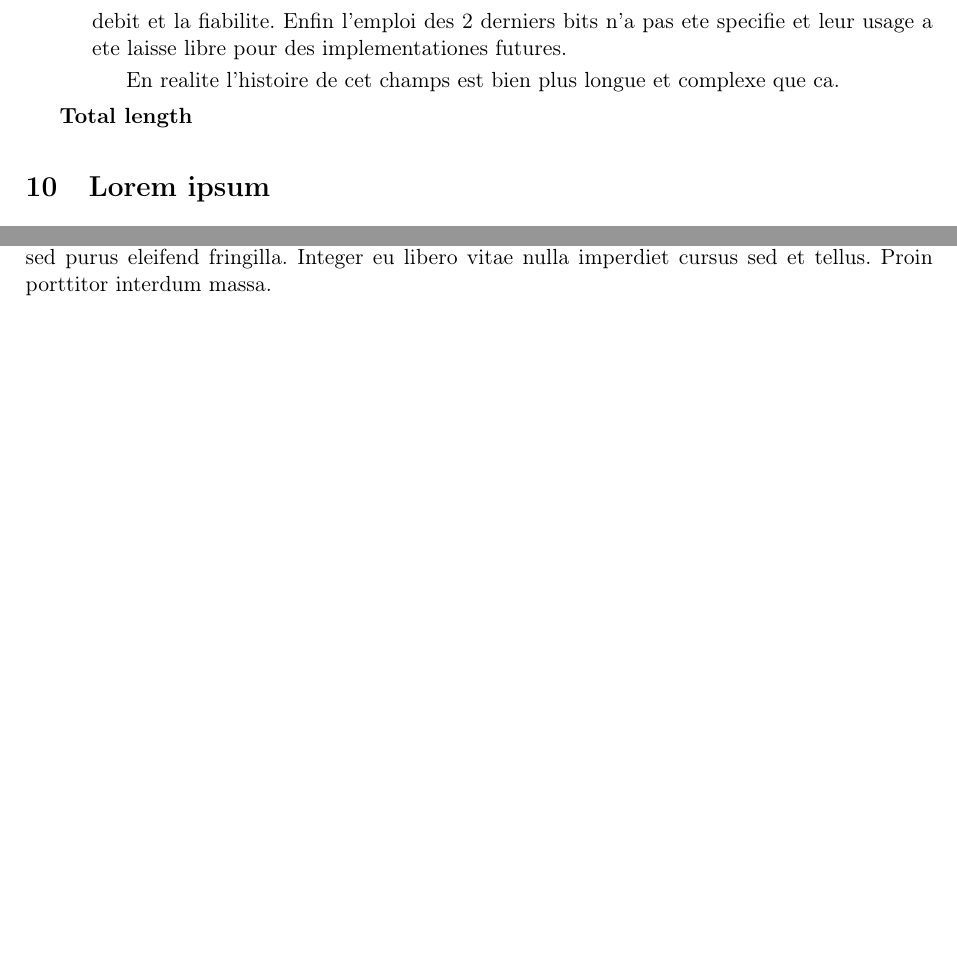
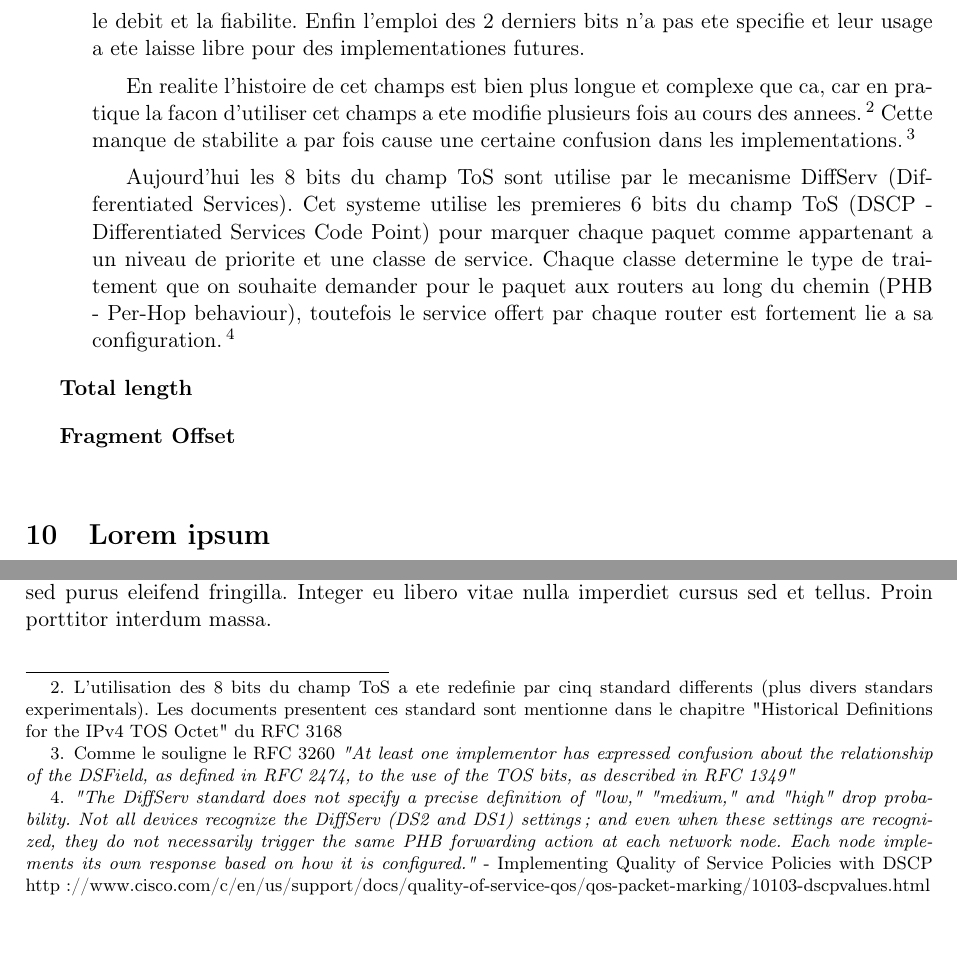
Before and after one commit to werew/Rapport-IPv4, a LaTeX document (rapport.tex): two parts of page 7 of 11, joined at a grey line, cut so that both start at the same text, the shorter picture padded with empty space. Compiled offline with pdfLaTeX.

Commit message:
IPv4 headers: ToS - second part

```diff
--- a/rapport.tex
+++ b/rapport.tex
@@ -182,10 +182,46 @@ Enfin l'emploi des 2 derniers bits n'a pas ete specifie et leur usage a ete
 laisse libre pour des implementationes futures.
 
 
-En realite l'histoire de cet champs est bien plus longue et complexe que ca.
-%Il a ete defini par 5 different RFC
+En realite l'histoire de cet champs est bien plus longue et complexe que ca,
+car en pratique la facon d'utiliser cet champs a ete modifie plusieurs fois au
+cours des annees.
+\footnote{L'utilisation des 8 bits du champ ToS a ete redefinie
+par cinq standard differents (plus divers standars experimentals).
+Les documents presentent ces standard sont mentionne dans le chapitre
+"Historical Definitions for the IPv4 TOS Octet" du RFC 3168}
+Cette manque de stabilite a par fois cause une certaine confusion dans les implementations.
+\footnote{Comme le souligne le RFC 3260 {\it "At least one implementor has expressed confusion about the
+relationship of the DSField, as defined in RFC 2474, to the use of
+the TOS bits, as described in RFC 1349"}}
+
+Aujourd'hui les 8 bits du champ ToS sont utilise par le mecanisme DiffServ
+(Differentiated Services). Cet systeme utilise les premieres 6 bits du champ
+ToS (DSCP - Differentiated Services Code Point) pour marquer chaque paquet
+comme appartenant a un niveau de priorite et une classe de service.  Chaque
+classe determine le type de traitement que on souhaite demander pour le paquet
+aux routers au long du chemin (PHB - Per-Hop behaviour), toutefois le service offert
+par chaque router est fortement lie a sa configuration.
+\footnote {
+{\it "The DiffServ standard does not specify a precise definition of "low," "medium,"
+and "high" drop probability. Not all devices recognize the DiffServ (DS2 and
+DS1) settings; and even when these settings are recognized, they do not
+necessarily trigger the same PHB forwarding action at each network node. Each
+node implements its own response based on how it is configured."} -
+Implementing Quality of Service Policies with DSCP
+http://www.cisco.com/c/en/us/support/docs/quality-of-service-qos/qos-packet-marking/10103-dscpvalues.html
+}}
+
+
+
+
+
+
 
 \item [Total length]
+
+\item [Fragment Offset]
+
+%Here will be fun to talk about the evil bit
 
 \end{description}
 
```
Also changed, not shown: rapport.tex (2 more changed lines).
